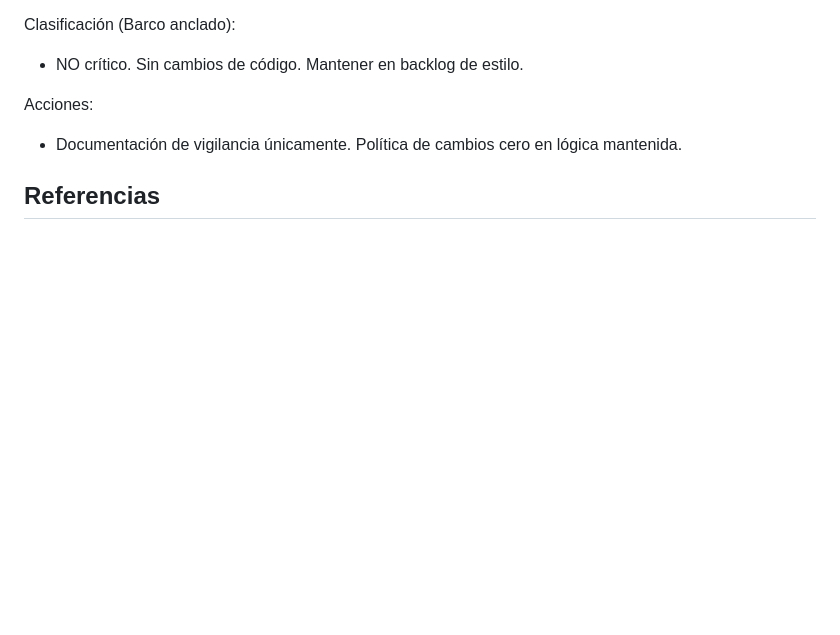
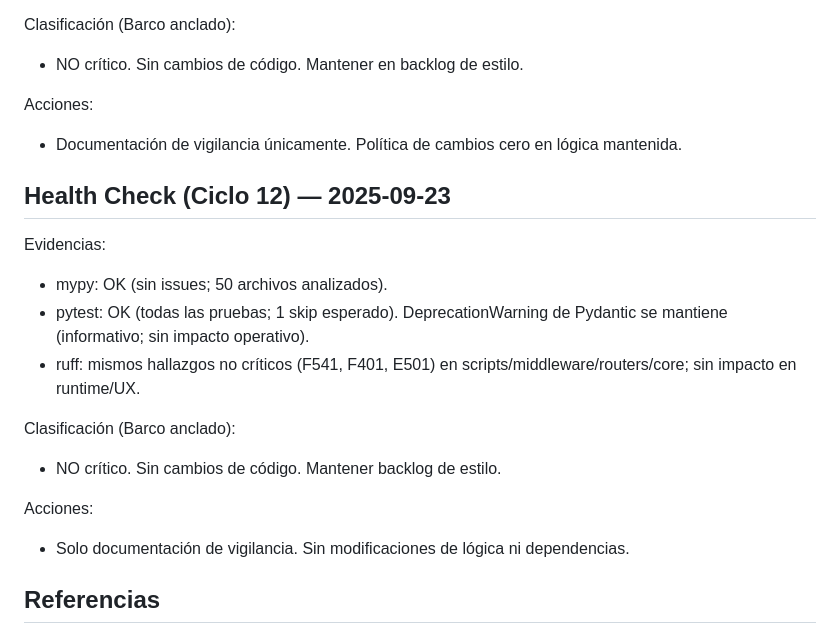
Before and after one commit to eevans-d/GRUPO_GAD, a Markdown page: docs/stability-report-2025-09-23.md, the part around the change. GitHub-like rendering; blank space fills up the shorter version.

Commit message:
docs(stability): Health Check (Ciclo 12) 2025-09-23; mypy/pytest OK; ruff sin críticos; sin cambios

```diff
--- a/docs/stability-report-2025-09-23.md
+++ b/docs/stability-report-2025-09-23.md
@@ -164,6 +164,19 @@ Clasificación (Barco anclado):
 Acciones:
 - Documentación de vigilancia únicamente. Política de cambios cero en lógica mantenida.
 
+## Health Check (Ciclo 12) — 2025-09-23
+
+Evidencias:
+- mypy: OK (sin issues; 50 archivos analizados).
+- pytest: OK (todas las pruebas; 1 skip esperado). DeprecationWarning de Pydantic se mantiene (informativo; sin impacto operativo).
+- ruff: mismos hallazgos no críticos (F541, F401, E501) en scripts/middleware/routers/core; sin impacto en runtime/UX.
+
+Clasificación (Barco anclado):
+- NO crítico. Sin cambios de código. Mantener backlog de estilo.
+
+Acciones:
+- Solo documentación de vigilancia. Sin modificaciones de lógica ni dependencias.
+
 ## Referencias
 - Último commit:
   - Hash (abreviado y completo): `9e75584` / `538dba2d5df0bd0cae17e9b1539e755840a31aa9`
```
